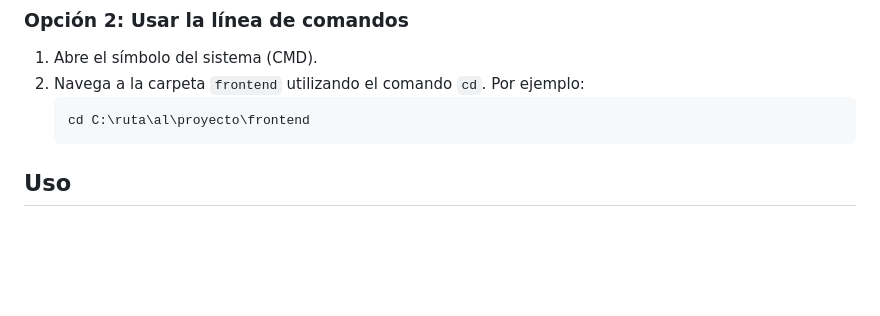
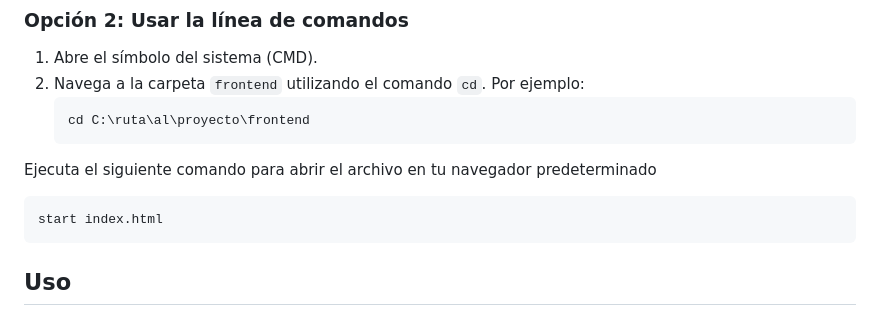
Before and after one commit to HDZR24/Proyecto-Analisis-Sentimientos, a Markdown page: README.md, the part around the change. GitHub-like rendering; blank space fills up the shorter version.

````diff
--- a/README.md
+++ b/README.md
@@ -104,6 +104,10 @@ Nota: Esperar a los mensajes de confirmacion de funcionamiento
    ```bash
    cd C:\ruta\al\proyecto\frontend
    ```
+Ejecuta el siguiente comando para abrir el archivo en tu navegador predeterminado
+   ```bash
+   start index.html
+   ```
 
 ## Uso
 
````
